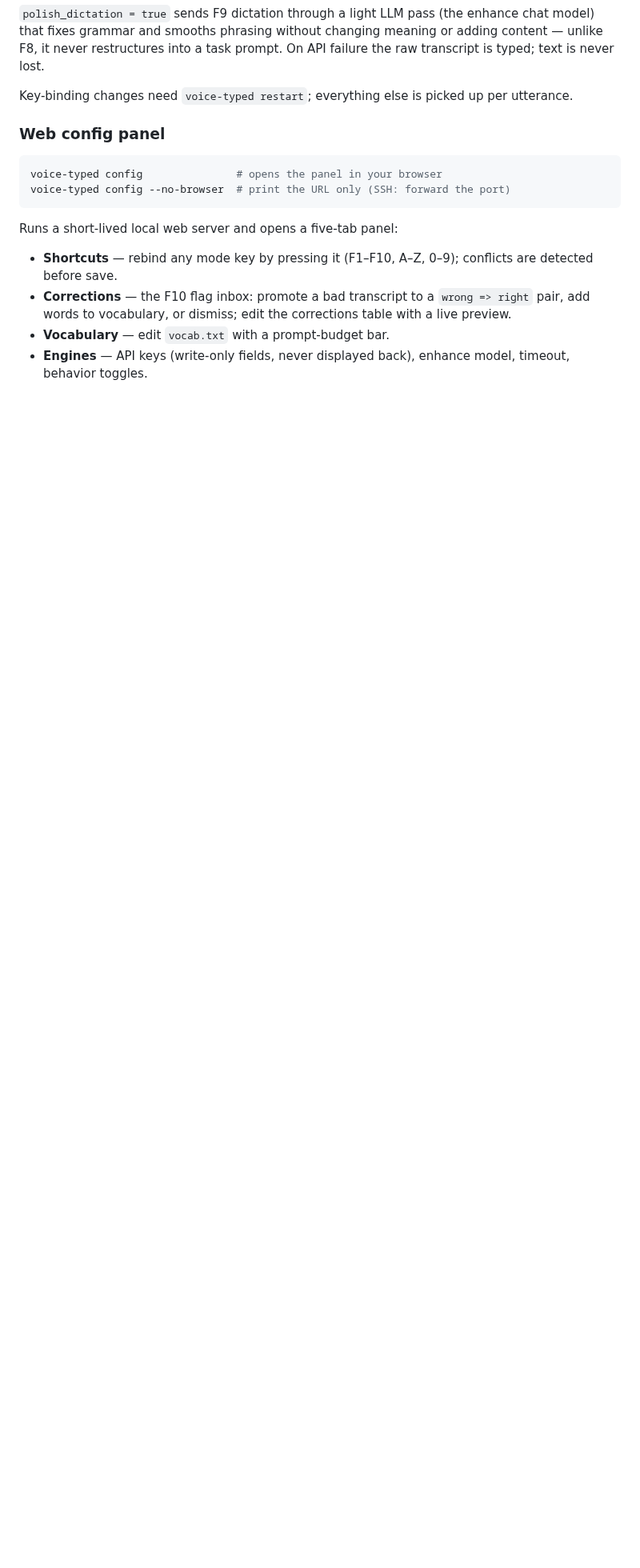
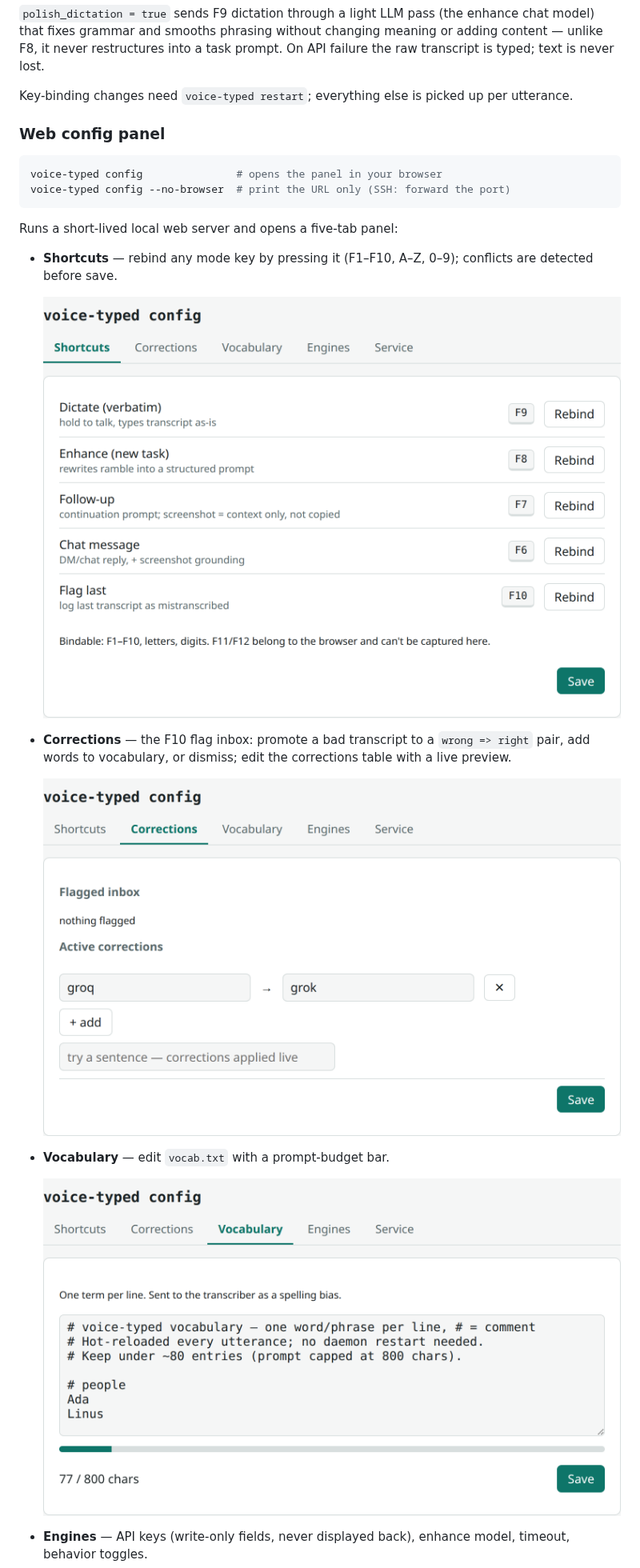
Before and after one commit to saurabhrkp-fiftyfive/voice-typed, a Markdown page: README.md, the part around one of its changes. Shown at 80% size. Drawn GitHub-style; pictures changed too: docs/assets/settings-corrections.png (added), docs/assets/settings-shortcuts.png (added), docs/assets/settings-vocabulary.png (added); blank space fills up the shorter version.

```diff
--- a/README.md
+++ b/README.md
@@ -169,9 +185,18 @@ Runs a short-lived local web server and opens a five-tab panel:
 
 - **Shortcuts** — rebind any mode key by pressing it (F1–F10, A–Z, 0–9);
   conflicts are detected before save.
+
+  ![Shortcuts tab — rebind each mode key](docs/assets/settings-shortcuts.png)
+
 - **Corrections** — the F10 flag inbox: promote a bad transcript to a
   `wrong => right` pair, add words to vocabulary, or dismiss; edit the
   corrections table with a live preview.
+
+  ![Corrections tab — flag inbox and wrong => right pairs](docs/assets/settings-corrections.png)
+
 - **Vocabulary** — edit `vocab.txt` with a prompt-budget bar.
+
+  ![Vocabulary tab — word list with prompt-budget bar](docs/assets/settings-vocabulary.png)
+
 - **Engines** — API keys (write-only fields, never displayed back), enhance
   model, timeout, behavior toggles.
```
Also changed, not shown: other parts of README.md (+22 -1 lines), docs/assets/output-example.png (added), docs/assets/settings-engines.png (added), docs/assets/settings-service.png (added).
